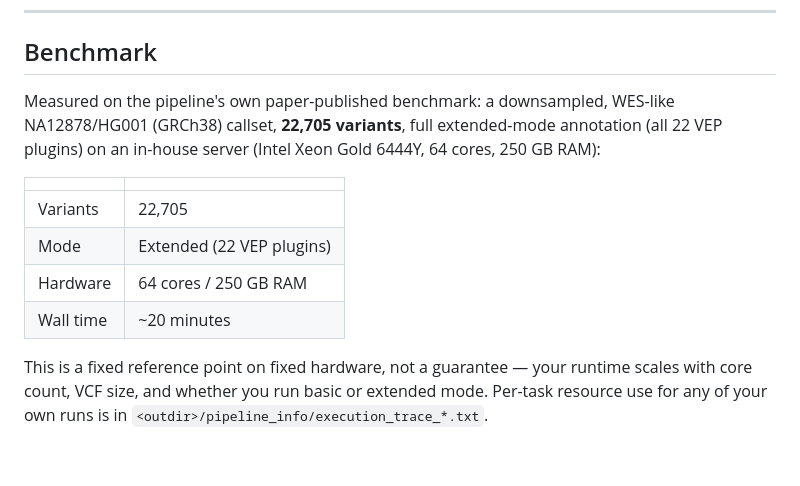
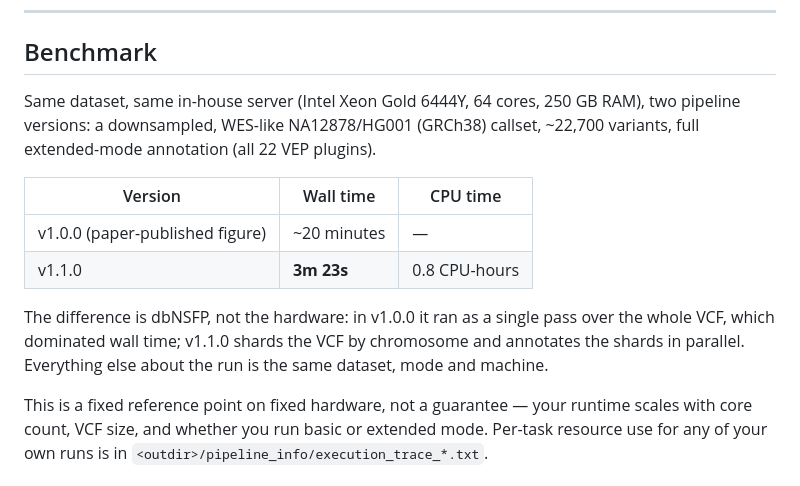
Before and after one commit to davide-scognamiglio/MuSA, a Markdown page: README.md, the part around the change. Drawn GitHub-style; blank space fills up the shorter version.

Commit message:
docs(readme): add the v1.1.0 benchmark number alongside the paper's
Same dataset, same server, run just now: 3m23s / 0.8 CPU-hours, versus the
paper's ~20 minutes. The paper's dbNSFP step ran as one pass over the whole
VCF; v1.1.0 shards it by chromosome and runs the shards in parallel (see
CHANGELOG). Kept the paper's figure rather than replacing it -- it's still an
accurate historical number for the version it was measured on.

```diff
--- a/README.md
+++ b/README.md
@@ -276,16 +276,18 @@ Column-by-column breakdown of what's in the MAF: [`docs/output.md`](docs/output.
 
 ## Benchmark
 
-Measured on the pipeline's own paper-published benchmark: a downsampled, WES-like NA12878/HG001
-(GRCh38) callset, **22,705 variants**, full extended-mode annotation (all 22 VEP plugins) on an
-in-house server (Intel Xeon Gold 6444Y, 64 cores, 250 GB RAM):
+Same dataset, same in-house server (Intel Xeon Gold 6444Y, 64 cores, 250 GB RAM), two pipeline
+versions: a downsampled, WES-like NA12878/HG001 (GRCh38) callset, ~22,700 variants, full
+extended-mode annotation (all 22 VEP plugins).
 
-| | |
-|---|---|
-| Variants | 22,705 |
-| Mode | Extended (22 VEP plugins) |
-| Hardware | 64 cores / 250 GB RAM |
-| Wall time | ~20 minutes |
+| Version | Wall time | CPU time |
+|---|---|---|
+| v1.0.0 (paper-published figure) | ~20 minutes | — |
+| v1.1.0 | **3m 23s** | 0.8 CPU-hours |
+
+The difference is dbNSFP, not the hardware: in v1.0.0 it ran as a single pass over the whole VCF,
+which dominated wall time; v1.1.0 shards the VCF by chromosome and annotates the shards in
+parallel. Everything else about the run is the same dataset, mode and machine.
 
 This is a fixed reference point on fixed hardware, not a guarantee — your runtime scales with core
 count, VCF size, and whether you run basic or extended mode. Per-task resource use for any of your
```
